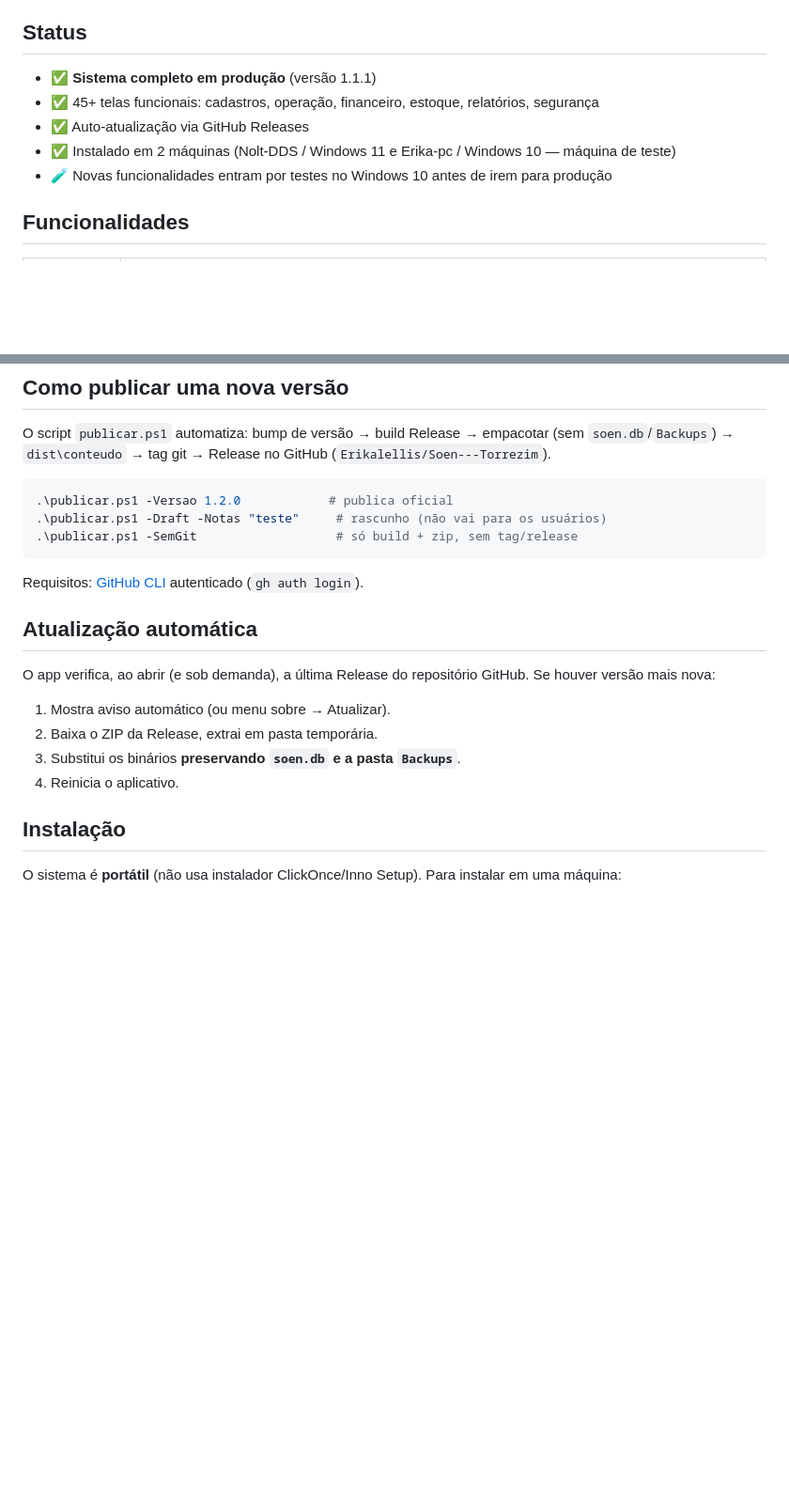
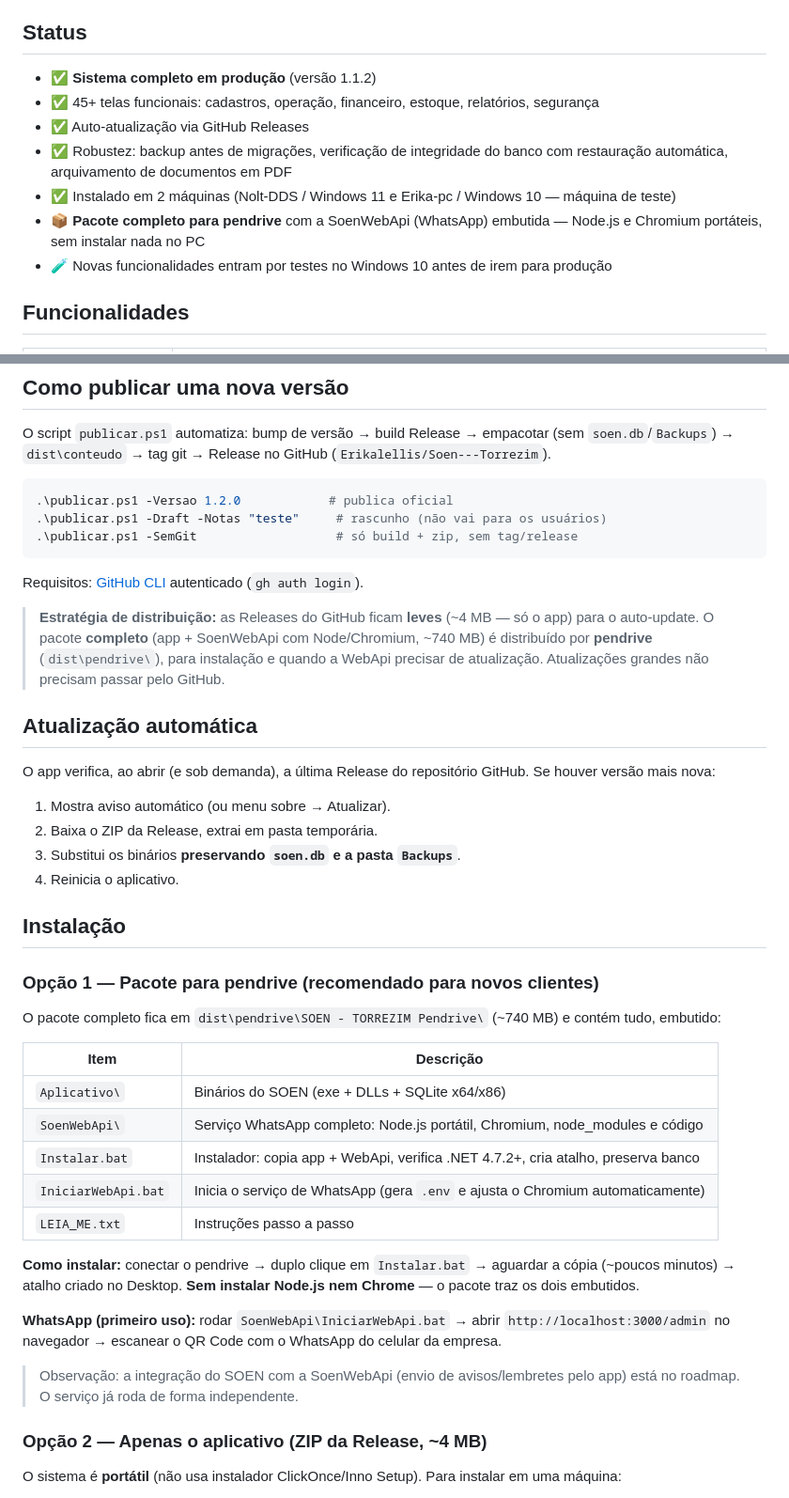
Before and after one commit to Erikalellis/Soen---Torrezim, a Markdown page: README.md, 2 parts joined by grey strips. Shown at 94% size. Drawn GitHub-style; blank space fills up the shorter version.

Commit message:
docs: README atualizado - v1.1.2, robustez, pacote pendrive com SoenWebApi e estrategia de distribuicao

```diff
--- a/README.md
+++ b/README.md
@@ -6,10 +6,12 @@ Sistema de gestão para oficina de radiadores (SOEN). Desenvolvido em **C# WinFo
 
 ## Status
 
-- ✅ **Sistema completo em produção** (versão 1.1.1)
+- ✅ **Sistema completo em produção** (versão 1.1.2)
 - ✅ 45+ telas funcionais: cadastros, operação, financeiro, estoque, relatórios, segurança
 - ✅ Auto-atualização via GitHub Releases
+- ✅ Robustez: backup antes de migrações, verificação de integridade do banco com restauração automática, arquivamento de documentos em PDF
 - ✅ Instalado em 2 máquinas (Nolt-DDS / Windows 11 e Erika-pc / Windows 10 — máquina de teste)
+- 📦 **Pacote completo para pendrive** com a SoenWebApi (WhatsApp) embutida — Node.js e Chromium portáteis, sem instalar nada no PC
 - 🧪 Novas funcionalidades entram por testes no Windows 10 antes de irem para produção
 
 ## Funcionalidades
@@ -77,6 +81,8 @@ O script `publicar.ps1` automatiza: bump de versão → build Release → empaco
 
 Requisitos: [GitHub CLI](https://cli.github.com/) autenticado (`gh auth login`).
 
+> **Estratégia de distribuição:** as Releases do GitHub ficam **leves** (~4 MB — só o app) para o auto-update. O pacote **completo** (app + SoenWebApi com Node/Chromium, ~740 MB) é distribuído por **pendrive** (`dist\pendrive\`), para instalação e quando a WebApi precisar de atualização. Atualizações grandes não precisam passar pelo GitHub.
+
 ## Atualização automática
 
 O app verifica, ao abrir (e sob demanda), a última Release do repositório GitHub. Se houver versão mais nova:
@@ -87,6 +93,26 @@ O app verifica, ao abrir (e sob demanda), a última Release do repositório GitH
 4. Reinicia o aplicativo.
 
 ## Instalação
+
+### Opção 1 — Pacote para pendrive (recomendado para novos clientes)
+
+O pacote completo fica em `dist\pendrive\SOEN - TORREZIM Pendrive\` (~740 MB) e contém tudo, embutido:
+
+| Item | Descrição |
+|---|---|
+| `Aplicativo\` | Binários do SOEN (exe + DLLs + SQLite x64/x86) |
+| `SoenWebApi\` | Serviço WhatsApp completo: Node.js portátil, Chromium, node_modules e código |
+| `Instalar.bat` | Instalador: copia app + WebApi, verifica .NET 4.7.2+, cria atalho, preserva banco |
+| `IniciarWebApi.bat` | Inicia o serviço de WhatsApp (gera `.env` e ajusta o Chromium automaticamente) |
+| `LEIA_ME.txt` | Instruções passo a passo |
+
+**Como instalar:** conectar o pendrive → duplo clique em `Instalar.bat` → aguardar a cópia (~poucos minutos) → atalho criado no Desktop. **Sem instalar Node.js nem Chrome** — o pacote traz os dois embutidos.
+
+**WhatsApp (primeiro uso):** rodar `SoenWebApi\IniciarWebApi.bat` → abrir `http://localhost:3000/admin` no navegador → escanear o QR Code com o WhatsApp do celular da empresa.
+
+> Observação: a integração do SOEN com a SoenWebApi (envio de avisos/lembretes pelo app) está no roadmap. O serviço já roda de forma independente.
+
+### Opção 2 — Apenas o aplicativo (ZIP da Release, ~4 MB)
 
 O sistema é **portátil** (não usa instalador ClickOnce/Inno Setup). Para instalar em uma máquina:
 
```
Also changed, not shown: other parts of README.md (+2 -0 lines).
